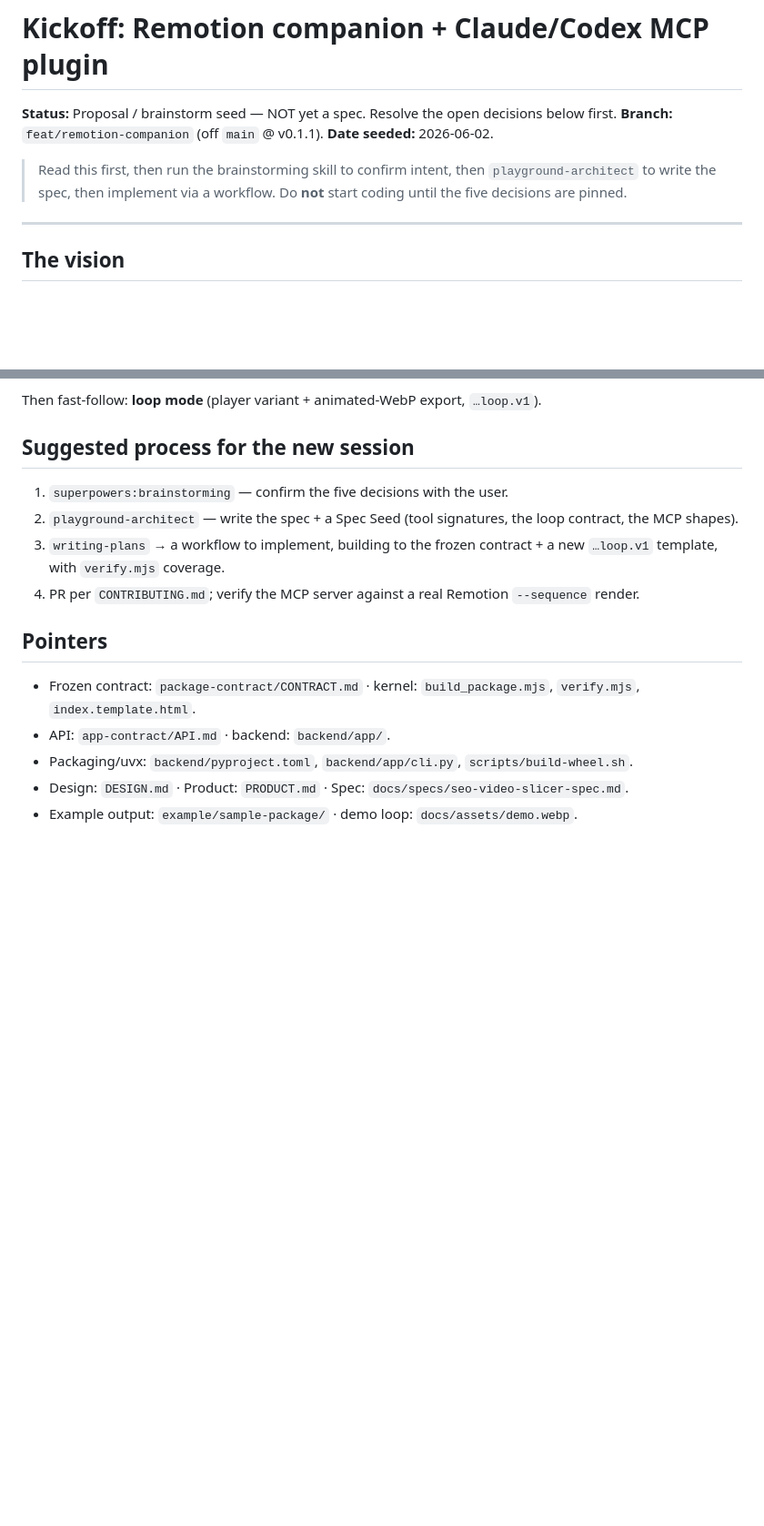
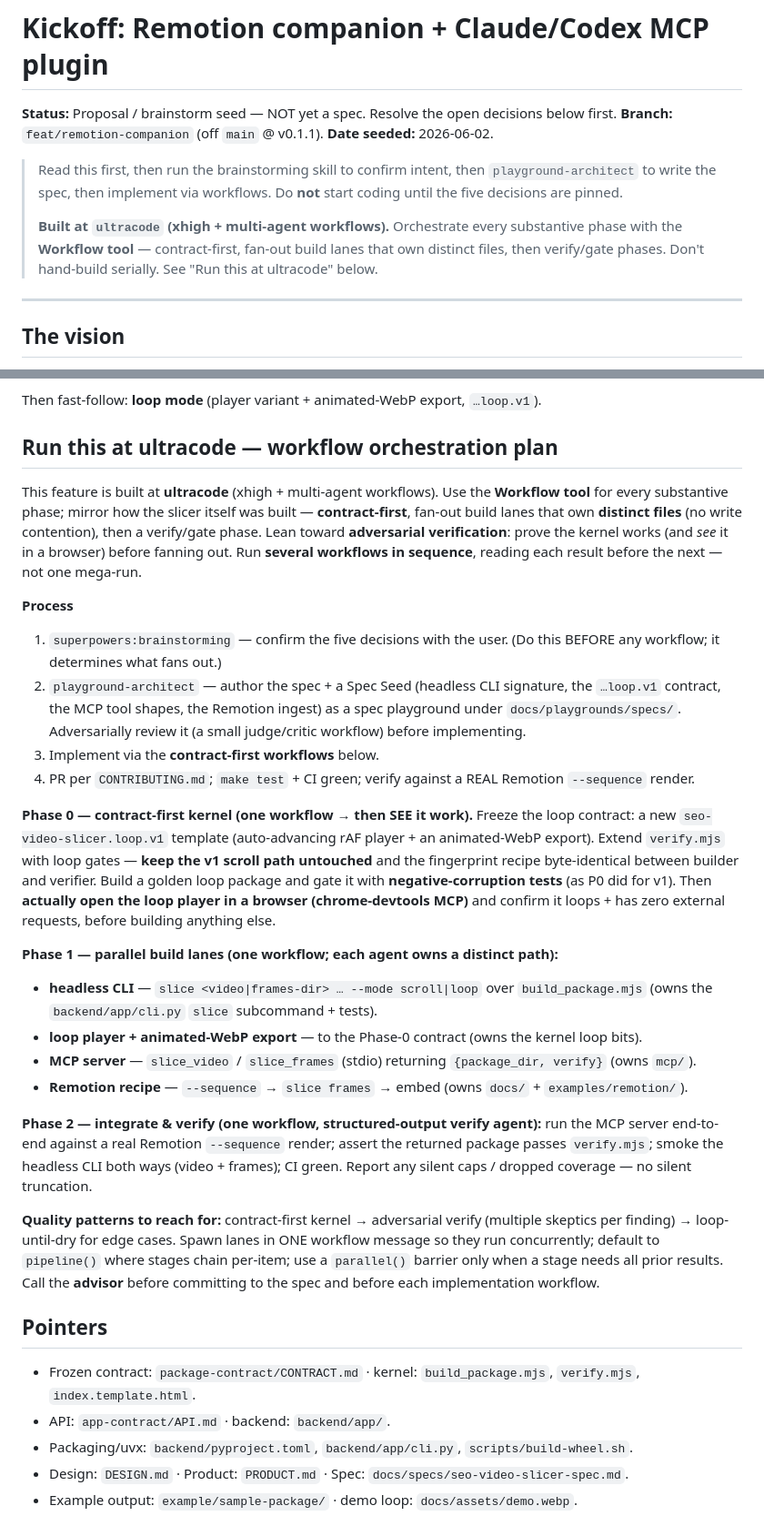
Before and after one commit to ehukaimedia/seo-video-slicer, a Markdown page: docs/plans/remotion-companion-kickoff.md, 2 parts joined by grey strips. Shown at 91% size. GitHub-like rendering; blank space fills up the shorter version.

Commit message:
docs: gear the Remotion-companion kickoff for ultracode + workflows
Adds the contract-first workflow orchestration plan (Phase 0 loop-contract
kernel + SEE-it-in-a-browser, Phase 1 fan-out build lanes with distinct file
ownership, Phase 2 integrate+verify against a real Remotion --sequence render)
and the quality patterns (adversarial verify, advisor checkpoints).

Co-Authored-By: Claude Opus 4.8 <noreply@anthropic.com>

```diff
--- a/docs/plans/remotion-companion-kickoff.md
+++ b/docs/plans/remotion-companion-kickoff.md
@@ -4,7 +4,9 @@
 **Branch:** `feat/remotion-companion` (off `main` @ v0.1.1).
 **Date seeded:** 2026-06-02.
 
-> Read this first, then run the brainstorming skill to confirm intent, then `playground-architect` to write the spec, then implement via a workflow. Do **not** start coding until the five decisions are pinned.
+> Read this first, then run the brainstorming skill to confirm intent, then `playground-architect` to write the spec, then implement via workflows. Do **not** start coding until the five decisions are pinned.
+>
+> **Built at `ultracode` (xhigh + multi-agent workflows).** Orchestrate every substantive phase with the **Workflow tool** — contract-first, fan-out build lanes that own distinct files, then verify/gate phases. Don't hand-build serially. See "Run this at ultracode" below.
 
 ---
 
@@ -52,12 +54,27 @@ Two output modes requested: **scrolling** (already shipped — the `index.html`
 
 Then fast-follow: **loop mode** (player variant + animated-WebP export, `…loop.v1`).
 
-## Suggested process for the new session
+## Run this at ultracode — workflow orchestration plan
 
-1. `superpowers:brainstorming` — confirm the five decisions with the user.
-2. `playground-architect` — write the spec + a Spec Seed (tool signatures, the loop contract, the MCP shapes).
-3. `writing-plans` → a workflow to implement, building to the frozen contract + a new `…loop.v1` template, with `verify.mjs` coverage.
-4. PR per `CONTRIBUTING.md`; verify the MCP server against a real Remotion `--sequence` render.
+This feature is built at **ultracode** (xhigh + multi-agent workflows). Use the **Workflow tool** for every substantive phase; mirror how the slicer itself was built — **contract-first**, fan-out build lanes that own **distinct files** (no write contention), then a verify/gate phase. Lean toward **adversarial verification**: prove the kernel works (and *see* it in a browser) before fanning out. Run **several workflows in sequence**, reading each result before the next — not one mega-run.
+
+**Process**
+1. `superpowers:brainstorming` — confirm the five decisions with the user. (Do this BEFORE any workflow; it determines what fans out.)
+2. `playground-architect` — author the spec + a Spec Seed (headless CLI signature, the `…loop.v1` contract, the MCP tool shapes, the Remotion ingest) as a spec playground under `docs/playgrounds/specs/`. Adversarially review it (a small judge/critic workflow) before implementing.
+3. Implement via the **contract-first workflows** below.
+4. PR per `CONTRIBUTING.md`; `make test` + CI green; verify against a REAL Remotion `--sequence` render.
+
+**Phase 0 — contract-first kernel (one workflow → then SEE it work).** Freeze the loop contract: a new `seo-video-slicer.loop.v1` template (auto-advancing rAF player + an animated-WebP export). Extend `verify.mjs` with loop gates — **keep the v1 scroll path untouched** and the fingerprint recipe byte-identical between builder and verifier. Build a golden loop package and gate it with **negative-corruption tests** (as P0 did for v1). Then **actually open the loop player in a browser (chrome-devtools MCP)** and confirm it loops + has zero external requests, before building anything else.
+
+**Phase 1 — parallel build lanes (one workflow; each agent owns a distinct path):**
+  - **headless CLI** — `slice <video|frames-dir> … --mode scroll|loop` over `build_package.mjs` (owns the `backend/app/cli.py` `slice` subcommand + tests).
+  - **loop player + animated-WebP export** — to the Phase-0 contract (owns the kernel loop bits).
+  - **MCP server** — `slice_video` / `slice_frames` (stdio) returning `{package_dir, verify}` (owns `mcp/`).
+  - **Remotion recipe** — `--sequence` → `slice frames` → embed (owns `docs/` + `examples/remotion/`).
+
+**Phase 2 — integrate & verify (one workflow, structured-output verify agent):** run the MCP server end-to-end against a real Remotion `--sequence` render; assert the returned package passes `verify.mjs`; smoke the headless CLI both ways (video + frames); CI green. Report any silent caps / dropped coverage — no silent truncation.
+
+**Quality patterns to reach for:** contract-first kernel → adversarial verify (multiple skeptics per finding) → loop-until-dry for edge cases. Spawn lanes in ONE workflow message so they run concurrently; default to `pipeline()` where stages chain per-item; use a `parallel()` barrier only when a stage needs all prior results. Call the **advisor** before committing to the spec and before each implementation workflow.
 
 ## Pointers
 
```
